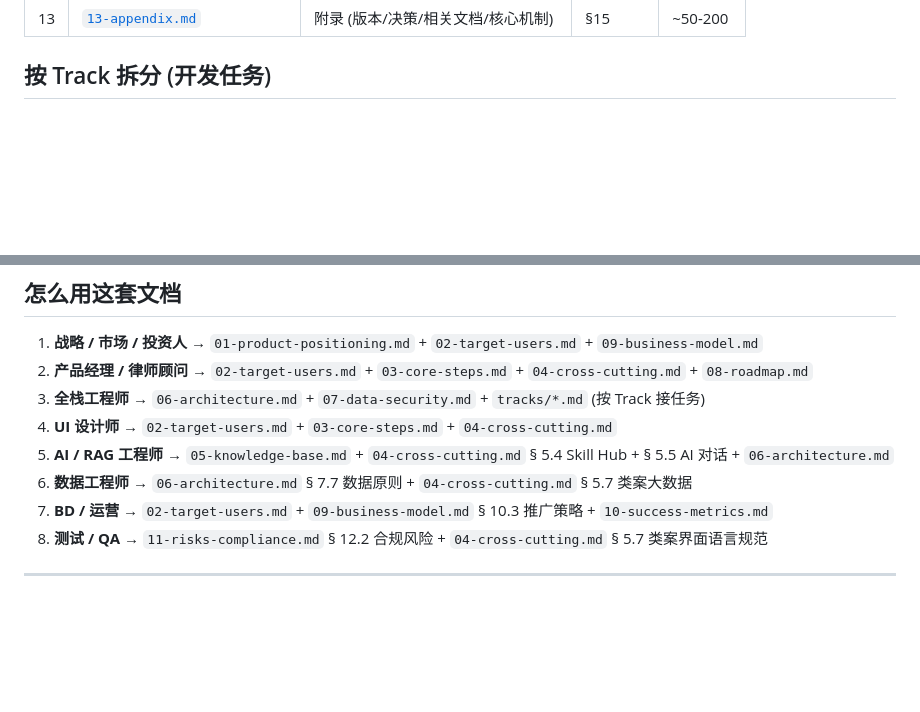
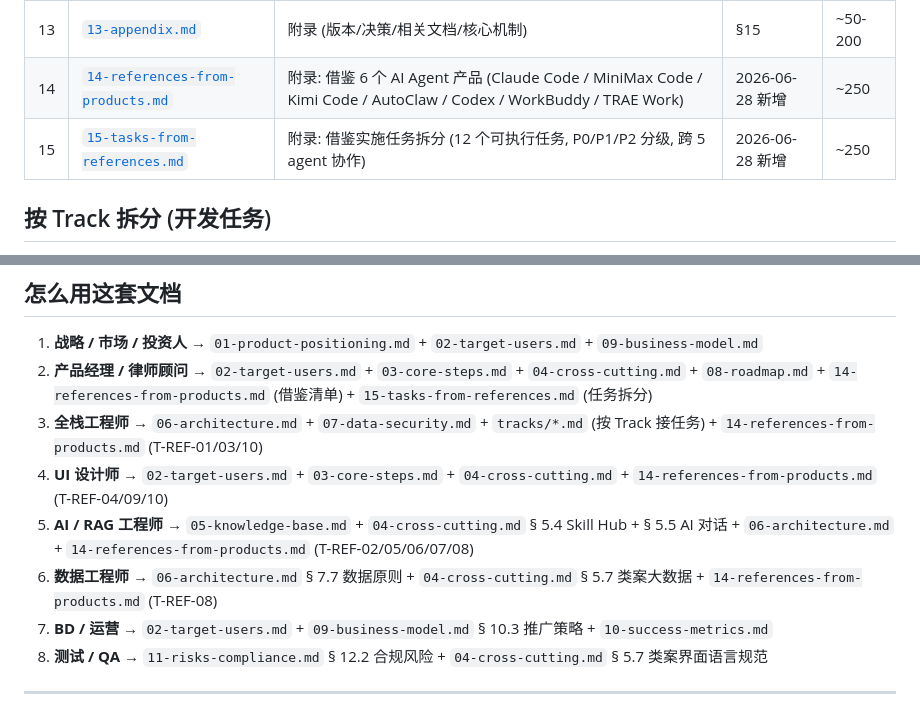
Before and after one commit to dongkun666/yuanxing, a Markdown page: docs/prd/00-index.md, 2 parts joined by grey strips. GitHub-like rendering; blank space fills up the shorter version.

```diff
--- a/docs/prd/00-index.md
+++ b/docs/prd/00-index.md
@@ -25,6 +25,8 @@
 | 11 | [`11-risks-compliance.md`](./11-risks-compliance.md) | 风险与合规 + 法律免责声明 | §12, 13 | ~50-200 |
 | 12 | [`12-team.md`](./12-team.md) | 团队 | §14 | ~50-200 |
 | 13 | [`13-appendix.md`](./13-appendix.md) | 附录 (版本/决策/相关文档/核心机制) | §15 | ~50-200 |
+| 14 | [`14-references-from-products.md`](./14-references-from-products.md) | 附录: 借鉴 6 个 AI Agent 产品 (Claude Code / MiniMax Code / Kimi Code / AutoClaw / Codex / WorkBuddy / TRAE Work) | 2026-06-28 新增 | ~250 |
+| 15 | [`15-tasks-from-references.md`](./15-tasks-from-references.md) | 附录: 借鉴实施任务拆分 (12 个可执行任务, P0/P1/P2 分级, 跨 5 agent 协作) | 2026-06-28 新增 | ~250 |
 
 ## 按 Track 拆分 (开发任务)
 
@@ -46,11 +48,11 @@ Phase 4 任务分派按 Track 拆, 详见 [`./tracks/README.md`](./tracks/README
 ## 怎么用这套文档
 
 1. **战略 / 市场 / 投资人** → `01-product-positioning.md` + `02-target-users.md` + `09-business-model.md`
-2. **产品经理 / 律师顾问** → `02-target-users.md` + `03-core-steps.md` + `04-cross-cutting.md` + `08-roadmap.md`
-3. **全栈工程师** → `06-architecture.md` + `07-data-security.md` + `tracks/*.md` (按 Track 接任务)
-4. **UI 设计师** → `02-target-users.md` + `03-core-steps.md` + `04-cross-cutting.md`
-5. **AI / RAG 工程师** → `05-knowledge-base.md` + `04-cross-cutting.md` § 5.4 Skill Hub + § 5.5 AI 对话 + `06-architecture.md`
-6. **数据工程师** → `06-architecture.md` § 7.7 数据原则 + `04-cross-cutting.md` § 5.7 类案大数据
+2. **产品经理 / 律师顾问** → `02-target-users.md` + `03-core-steps.md` + `04-cross-cutting.md` + `08-roadmap.md` + `14-references-from-products.md` (借鉴清单) + `15-tasks-from-references.md` (任务拆分)
+3. **全栈工程师** → `06-architecture.md` + `07-data-security.md` + `tracks/*.md` (按 Track 接任务) + `14-references-from-products.md` (T-REF-01/03/10)
+4. **UI 设计师** → `02-target-users.md` + `03-core-steps.md` + `04-cross-cutting.md` + `14-references-from-products.md` (T-REF-04/09/10)
+5. **AI / RAG 工程师** → `05-knowledge-base.md` + `04-cross-cutting.md` § 5.4 Skill Hub + § 5.5 AI 对话 + `06-architecture.md` + `14-references-from-products.md` (T-REF-02/05/06/07/08)
+6. **数据工程师** → `06-architecture.md` § 7.7 数据原则 + `04-cross-cutting.md` § 5.7 类案大数据 + `14-references-from-products.md` (T-REF-08)
 7. **BD / 运营** → `02-target-users.md` + `09-business-model.md` § 10.3 推广策略 + `10-success-metrics.md`
 8. **测试 / QA** → `11-risks-compliance.md` § 12.2 合规风险 + `04-cross-cutting.md` § 5.7 类案界面语言规范
 
```
Also changed, not shown: docs/prd/14-references-from-products.md (added, +240 -0 lines), docs/prd/15-tasks-from-references.md (added, +357 -0 lines).
